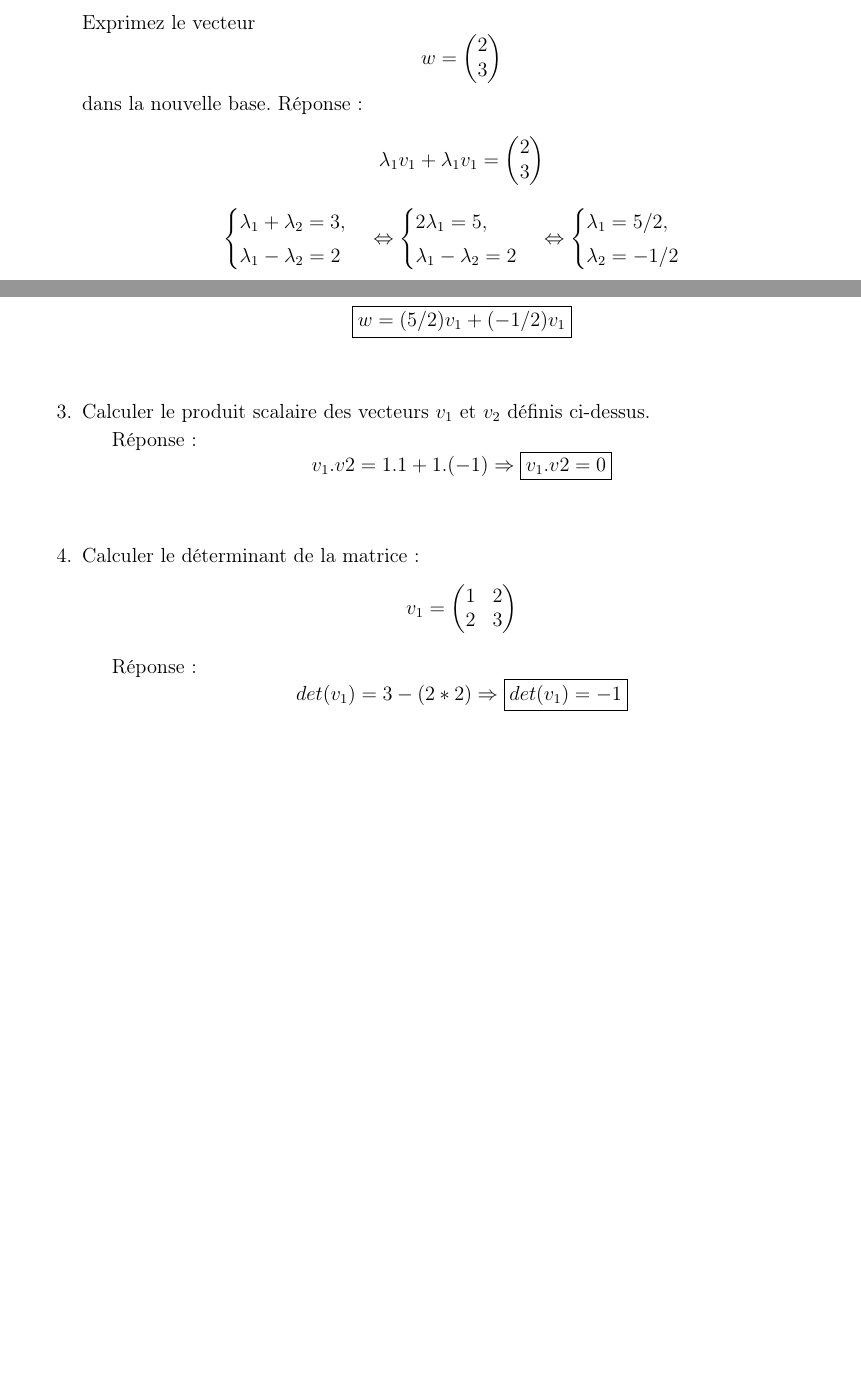
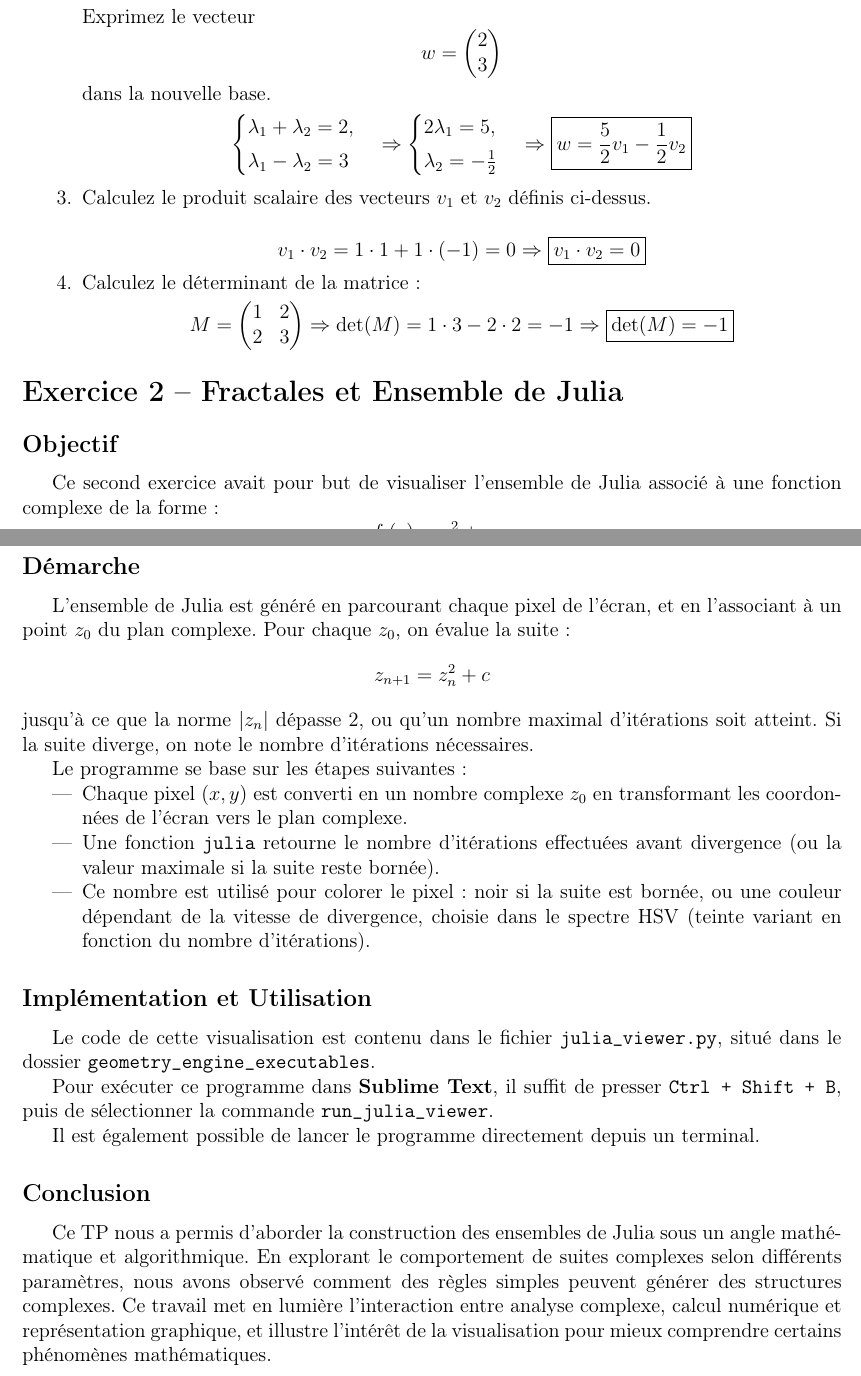
Before and after one commit to niloccolinus/rapports_USSI6V, a LaTeX document (rapport_tp-1.tex): two parts of pages 1 and 2 of 2 before the commit and two parts of pages 1 and 2 of 3 after it, joined at a grey line, cut so that both start at the same text, the shorter picture padded with empty space. Compiled offline with pdfLaTeX.

Commit message:
✨ Update LaTeX report
- add report for julia_viewer
- add visualization example

```diff
--- a/rapport_tp-1.tex
+++ b/rapport_tp-1.tex
@@ -7,6 +7,7 @@
 \usepackage{xcolor}
 \usepackage{geometry}
 \usepackage{soul}
+\usepackage{graphicx} % pour inclure des images
 
 \geometry{
   a4paper,
@@ -82,54 +59,78 @@ Exprimez le vecteur
 w = \begin{pmatrix} 2 \\ 3 \end{pmatrix}
 \]
 dans la nouvelle base.
-Réponse :
-\[
-\lambda_1 v_1 + \lambda_1 v_1 = \begin{pmatrix} 2 \\ 3 \end{pmatrix}
-\]
 \[
 \begin{cases}
-\lambda_1 + \lambda_2 = 3,\\[1mm]
-\lambda_1 - \lambda_2 = 2
+\lambda_1 + \lambda_2 = 2,\\[1mm]
+\lambda_1 - \lambda_2 = 3
 \end{cases}
-\Leftrightarrow
+\Rightarrow
 \begin{cases}
 2 \lambda_1 = 5,\\[1mm]
-\lambda_1 - \lambda_2 = 2
+\lambda_2 = -\frac{1}{2}
 \end{cases}
-\Leftrightarrow
-\begin{cases}
-\lambda_1 = 5/2,\\[1mm]
-\lambda_2 = -1/2
-\end{cases}
-\]\\
-\[
+\Rightarrow
 \boxed{
- w = (5/2) v_1 + (-1/2) v_1
+w = \frac{5}{2} v_1 - \frac{1}{2} v_2
 }
-\]\\
-
-
-    \item Calculer le produit scalaire des vecteurs $v_1$ et $v_2$ définis ci-dessus.
-
-Réponse :
-\[
-v_1 . v2 = 1 . 1 + 1 . (-1) \Rightarrow
-\boxed{v_1 . v2 = 0}
-\]\\
-
-
-    \item Calculer le déterminant de la matrice:
-\[
-v_1 =
-    \begin{pmatrix}
-        1 & 2 \\
-        2 & 3
-    \end{pmatrix}
 \]
 
-Réponse :
+    \item Calculez le produit scalaire des vecteurs $v_1$ et $v_2$ définis ci-dessus.
+
 \[
-det(v_1) = 3 - (2 * 2) \Rightarrow
-\boxed{det(v_1) = -1}
+v_1 \cdot v_2 = 1 \cdot 1 + 1 \cdot (-1) = 0
+\Rightarrow \boxed{v_1 \cdot v_2 = 0}
+\]
+
+    \item Calculez le déterminant de la matrice :
+\[
+M =
+\begin{pmatrix}
+1 & 2 \\
+2 & 3
+\end{pmatrix}
+\Rightarrow
+\det(M) = 1 \cdot 3 - 2 \cdot 2 = -1
+\Rightarrow \boxed{\det(M) = -1}
 \]
 \end{enumerate}
+
+\sectionExercice{Fractales et Ensemble de Julia}
+
+\subsection*{Objectif}
+
+Ce second exercice avait pour but de visualiser l'ensemble de Julia associé à une fonction complexe de la forme :
+\[
+f_c(z) = z^2 + c
+\]
+où \(c\) est un paramètre complexe fixé et \(z\) une variable complexe. L'objectif était de générer une image montrant les zones de l'ensemble de Julia pour différentes valeurs de \(c\).
+
+\subsection*{Démarche}
+
+L'ensemble de Julia est généré en parcourant chaque pixel de l'écran, et en l'associant à un point \(z_0\) du plan complexe. Pour chaque \(z_0\), on évalue la suite :
+\[
+z_{n+1} = z_n^2 + c
+\]
+jusqu'à ce que la norme \(|z_n|\) dépasse 2, ou qu’un nombre maximal d’itérations soit atteint. Si la suite diverge, on note le nombre d’itérations nécessaires.
+
+Le programme se base sur les étapes suivantes :
+
+\begin{itemize}
+    \item Chaque pixel \((x, y)\) est converti en un nombre complexe \(z_0\) en transformant les coordonnées de l'écran vers le plan complexe.
+    \item Une fonction \texttt{julia} retourne le nombre d’itérations effectuées avant divergence (ou la valeur maximale si la suite reste bornée).
+    \item Ce nombre est utilisé pour colorer le pixel : noir si la suite est bornée, ou une couleur dépendant de la vitesse de divergence, choisie dans le spectre HSV (teinte variant en fonction du nombre d’itérations).
+\end{itemize}
+
+\subsection*{Implémentation et Utilisation}
+
+Le code de cette visualisation est contenu dans le fichier \texttt{julia\_viewer.py}, situé dans le dossier \texttt{geometry\_engine\_executables}.
+
+Pour exécuter ce programme dans \textbf{Sublime Text}, il suffit de presser \texttt{Ctrl + Shift + B}, puis de sélectionner la commande \texttt{run\_julia\_viewer}.
+
+Il est également possible de lancer le programme directement depuis un terminal.
+
+\subsection*{Conclusion}
+
+Ce TP nous a permis d’aborder la construction des ensembles de Julia sous un angle mathématique et algorithmique. En explorant le comportement de suites complexes selon différents paramètres, nous avons observé comment des règles simples peuvent générer des structures complexes. Ce travail met en lumière l’interaction entre analyse complexe, calcul numérique et représentation graphique, et illustre l’intérêt de la visualisation pour mieux comprendre certains phénomènes mathématiques.
+
+\clearpage
```
Also changed, not shown: julia_set_example.png (added), rapport_tp-1.tex (40 more changed lines).
